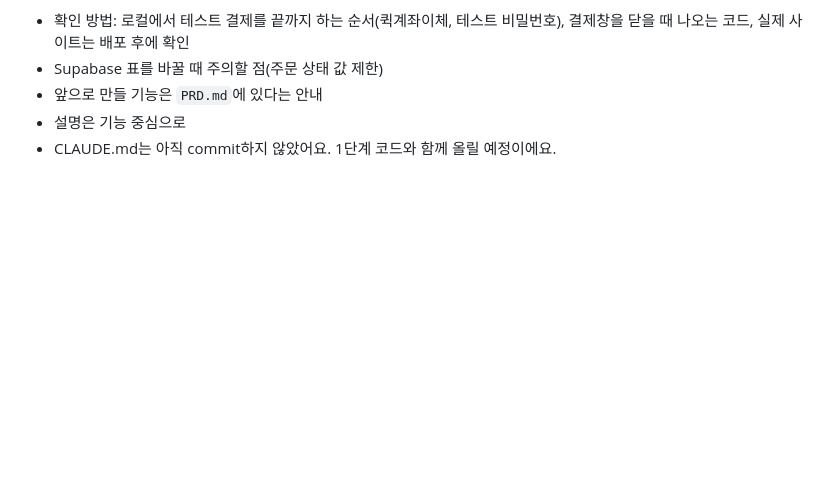
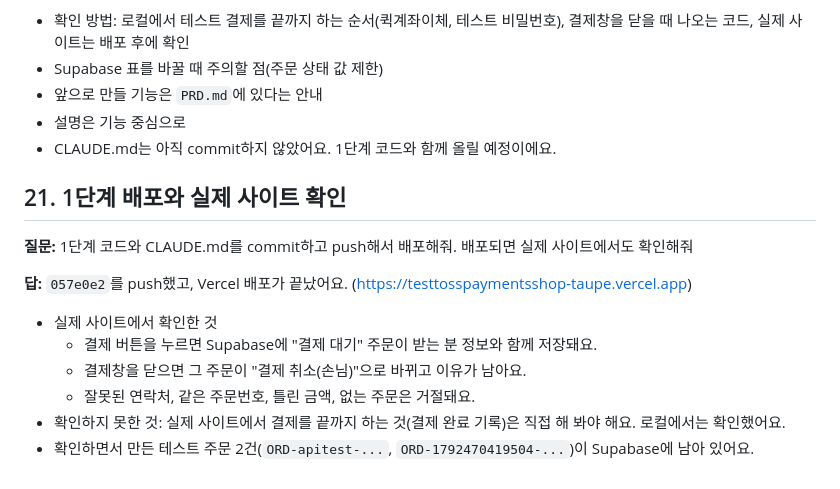
Before and after one commit to cau024-droid/test_tosspayments_shop, a Markdown page: 261020study.md, the part around the change. GitHub-like rendering; blank space fills up the shorter version.

Commit message:
Add study note 21: deploy phase 1 and verify
Co-Authored-By: Claude Opus 5.5 <noreply@anthropic.com>

```diff
--- a/261020study.md
+++ b/261020study.md
@@ -184,3 +184,15 @@
 - 앞으로 만들 기능은 `PRD.md`에 있다는 안내
 - 설명은 기능 중심으로
 - CLAUDE.md는 아직 commit하지 않았어요. 1단계 코드와 함께 올릴 예정이에요.
+
+## 21. 1단계 배포와 실제 사이트 확인
+
+**질문:** 1단계 코드와 CLAUDE.md를 commit하고 push해서 배포해줘. 배포되면 실제 사이트에서도 확인해줘
+
+**답:** `057e0e2`를 push했고, Vercel 배포가 끝났어요. (https://testtosspaymentsshop-taupe.vercel.app)
+- 실제 사이트에서 확인한 것
+  - 결제 버튼을 누르면 Supabase에 "결제 대기" 주문이 받는 분 정보와 함께 저장돼요.
+  - 결제창을 닫으면 그 주문이 "결제 취소(손님)"으로 바뀌고 이유가 남아요.
+  - 잘못된 연락처, 같은 주문번호, 틀린 금액, 없는 주문은 거절돼요.
+- 확인하지 못한 것: 실제 사이트에서 결제를 끝까지 하는 것(결제 완료 기록)은 직접 해 봐야 해요. 로컬에서는 확인했어요.
+- 확인하면서 만든 테스트 주문 2건(`ORD-apitest-...`, `ORD-1792470419504-...`)이 Supabase에 남아 있어요.
```
